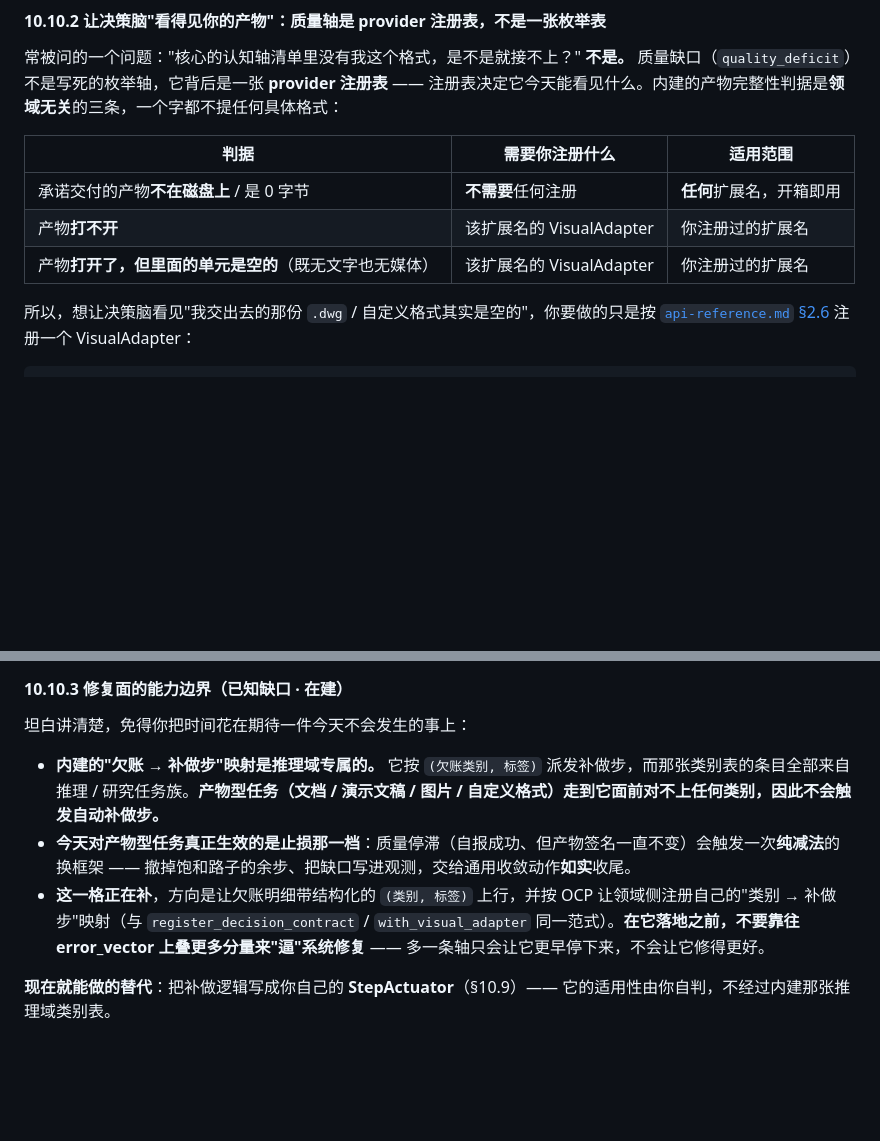
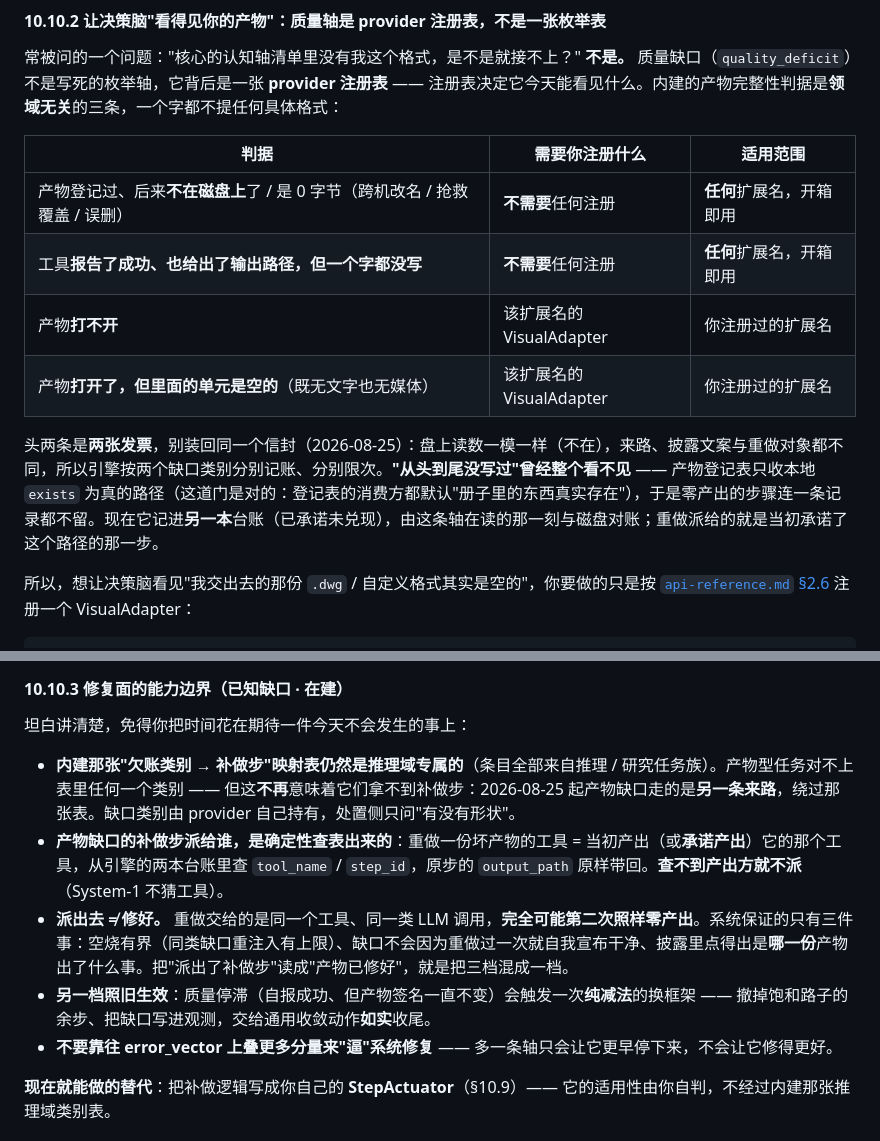
Before and after one commit to aullik5/krow-sdk-docs, a Markdown page: docs/advanced-development-guide.md, 2 parts joined by grey strips. Rendered like a GitHub page; blank space fills up the shorter version.

Commit message:
sync: 镜像主仓 SDK 公开文档 + cookbook (monorepo @ ec6632f1daa398b4570772a772df15fece04e2f3)
由 sdk-public-docs-sync.yml publish job 自动同步（scripts/sync_public_docs.py --apply）。

```diff
--- a/docs/advanced-development-guide.md
+++ b/docs/advanced-development-guide.md
@@ -2560,9 +2560,12 @@ register_reflex_decision(
 
 | 判据 | 需要你注册什么 | 适用范围 |
 |---|---|---|
-| 承诺交付的产物**不在磁盘上** / 是 0 字节 | **不需要**任何注册 | **任何**扩展名，开箱即用 |
+| 产物登记过、后来**不在磁盘上**了 / 是 0 字节（跨机改名 / 抢救覆盖 / 误删） | **不需要**任何注册 | **任何**扩展名，开箱即用 |
+| 工具**报告了成功、也给出了输出路径，但一个字都没写** | **不需要**任何注册 | **任何**扩展名，开箱即用 |
 | 产物**打不开** | 该扩展名的 VisualAdapter | 你注册过的扩展名 |
 | 产物**打开了，但里面的单元是空的**（既无文字也无媒体） | 该扩展名的 VisualAdapter | 你注册过的扩展名 |
+
+头两条是**两张发票**，别装回同一个信封（2026-08-25）：盘上读数一模一样（不在），来路、披露文案与重做对象都不同，所以引擎按两个缺口类别分别记账、分别限次。**"从头到尾没写过"曾经整个看不见** —— 产物登记表只收本地 `exists` 为真的路径（这道门是对的：登记表的消费方都默认"册子里的东西真实存在"），于是零产出的步骤连一条记录都不留。现在它记进**另一本**台账（已承诺未兑现），由这条轴在读的那一刻与磁盘对账；重做派给的就是当初承诺了这个路径的那一步。
 
 所以，想让决策脑看见"我交出去的那份 `.dwg` / 自定义格式其实是空的"，你要做的只是按 [`api-reference.md` §2.6](./api-reference.md#26-visual-adapter-注入3-路径) 注册一个 VisualAdapter：
 
@@ -2582,9 +2585,11 @@ agent = (
 
 坦白讲清楚，免得你把时间花在期待一件今天不会发生的事上：
 
-- **内建的"欠账 → 补做步"映射是推理域专属的。** 它按 `(欠账类别, 标签)` 派发补做步，而那张类别表的条目全部来自推理 / 研究任务族。**产物型任务（文档 / 演示文稿 / 图片 / 自定义格式）走到它面前对不上任何类别，因此不会触发自动补做步。**
-- **今天对产物型任务真正生效的是止损那一档**：质量停滞（自报成功、但产物签名一直不变）会触发一次**纯减法**的换框架 —— 撤掉饱和路子的余步、把缺口写进观测，交给通用收敛动作**如实**收尾。
-- **这一格正在补**，方向是让欠账明细带结构化的 `(类别, 标签)` 上行，并按 OCP 让领域侧注册自己的"类别 → 补做步"映射（与 `register_decision_contract` / `with_visual_adapter` 同一范式）。**在它落地之前，不要靠往 error_vector 上叠更多分量来"逼"系统修复** —— 多一条轴只会让它更早停下来，不会让它修得更好。
+- **内建那张"欠账类别 → 补做步"映射表仍然是推理域专属的**（条目全部来自推理 / 研究任务族）。产物型任务对不上表里任何一个类别 —— 但这**不再**意味着它们拿不到补做步：2026-08-25 起产物缺口走的是**另一条来路**，绕过那张表。缺口类别由 provider 自己持有，处置侧只问"有没有形状"。
+- **产物缺口的补做步派给谁，是确定性查表出来的**：重做一份坏产物的工具 = 当初产出（或**承诺产出**）它的那个工具，从引擎的两本台账里查 `tool_name` / `step_id`，原步的 `output_path` 原样带回。**查不到产出方就不派**（System-1 不猜工具）。
+- **派出去 ≠ 修好。** 重做交给的是同一个工具、同一类 LLM 调用，**完全可能第二次照样零产出**。系统保证的只有三件事：空烧有界（同类缺口重注入有上限）、缺口不会因为重做过一次就自我宣布干净、披露里点得出是**哪一份**产物出了什么事。把"派出了补做步"读成"产物已修好"，就是把三档混成一档。
+- **另一档照旧生效**：质量停滞（自报成功、但产物签名一直不变）会触发一次**纯减法**的换框架 —— 撤掉饱和路子的余步、把缺口写进观测，交给通用收敛动作**如实**收尾。
+- **不要靠往 error_vector 上叠更多分量来"逼"系统修复** —— 多一条轴只会让它更早停下来，不会让它修得更好。
 
 **现在就能做的替代**：把补做逻辑写成你自己的 **StepActuator**（§10.9）—— 它的适用性由你自判，不经过内建那张推理域类别表。
 
```
